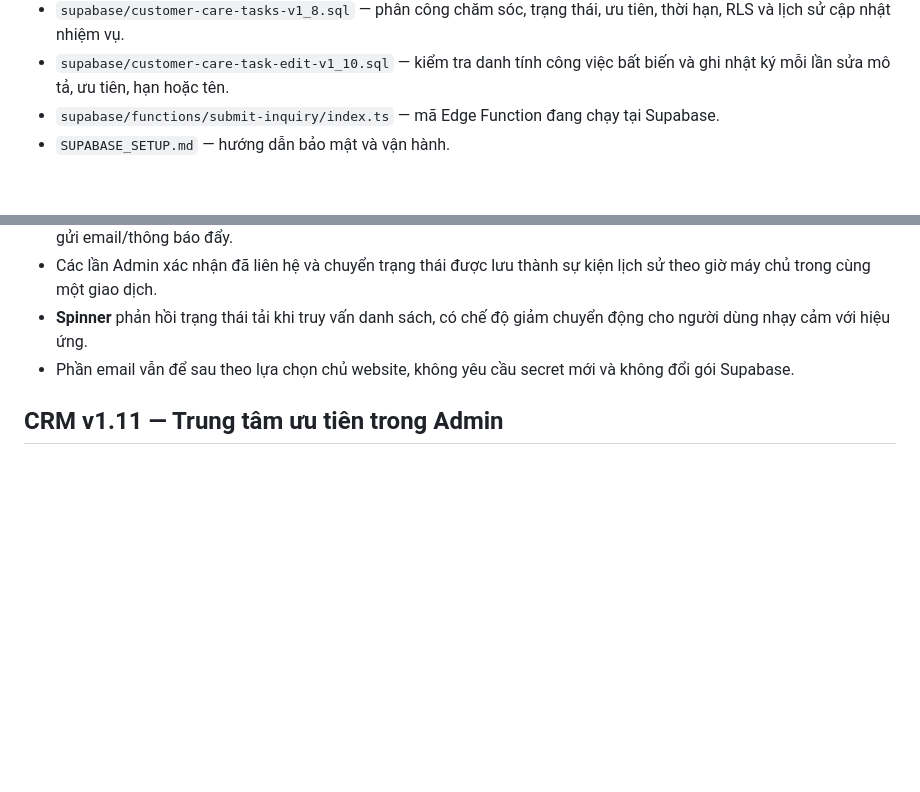
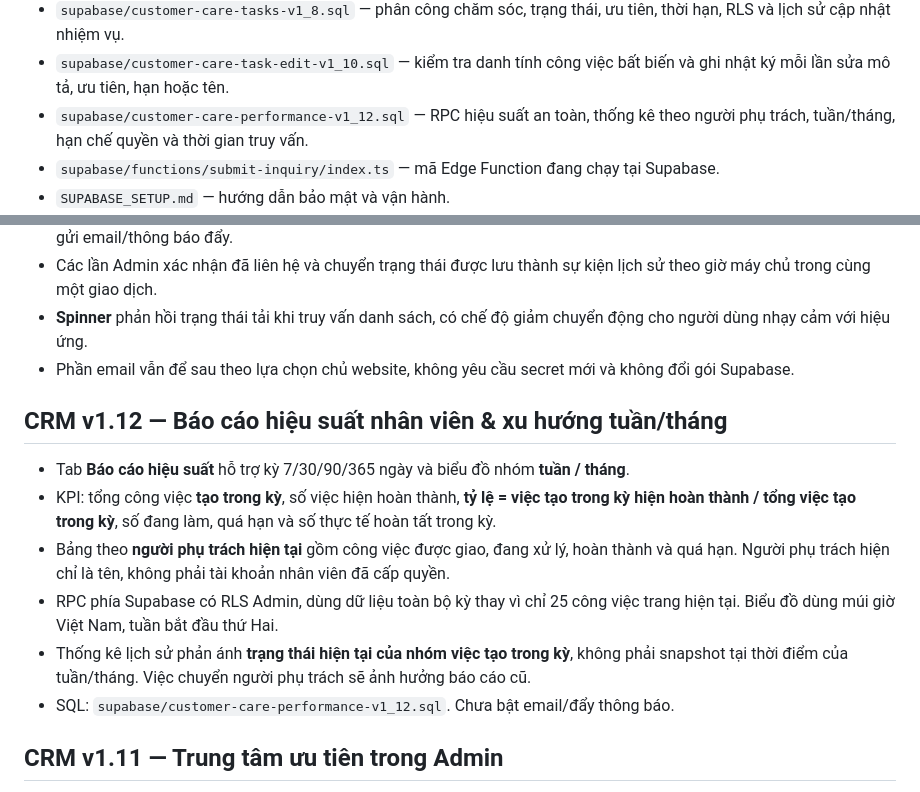
Before and after one commit to infiniti-money/Web-Design, a Markdown page: README.md, 2 parts joined by grey strips. GitHub-like rendering; blank space fills up the shorter version.

Commit message:
docs: define time-cohort report metrics, employee-name limits, privacy and RLS

```diff
--- a/README.md
+++ b/README.md
@@ -30,6 +30,7 @@ Website nội thất tiếng Việt, responsive, kết nối Supabase và GitHub
 - `supabase/customer-care-edit-v1_7.sql` — chỉnh sửa ghi chú qua RPC có đối chiếu phiên bản, ghi lịch sử trước/sau, chặn sửa ghi chú hệ thống và hoàn thành nhắc việc.
 - `supabase/customer-care-tasks-v1_8.sql` — phân công chăm sóc, trạng thái, ưu tiên, thời hạn, RLS và lịch sử cập nhật nhiệm vụ.
 - `supabase/customer-care-task-edit-v1_10.sql` — kiểm tra danh tính công việc bất biến và ghi nhật ký mỗi lần sửa mô tả, ưu tiên, hạn hoặc tên.
+- `supabase/customer-care-performance-v1_12.sql` — RPC hiệu suất an toàn, thống kê theo người phụ trách, tuần/tháng, hạn chế quyền và thời gian truy vấn.
 - `supabase/functions/submit-inquiry/index.ts` — mã Edge Function đang chạy tại Supabase.
 - `SUPABASE_SETUP.md` — hướng dẫn bảo mật và vận hành.
 - `privacy.html` — chính sách quyền riêng tư: đơn vị Tân Design, địa chỉ chủ website cung cấp và email tiếp nhận `infinitimoney@icloud.com`; chưa có xác minh đăng ký pháp lý, đã cấu hình giữ dữ liệu 12 tháng.
@@ -53,6 +54,15 @@ GitHub Actions cũng chạy bài kiểm thử API, trình duyệt Chromium và t
 - Các lần Admin xác nhận đã liên hệ và chuyển trạng thái được lưu thành sự kiện lịch sử theo giờ máy chủ trong cùng một giao dịch.
 - **Spinner** phản hồi trạng thái tải khi truy vấn danh sách, có chế độ giảm chuyển động cho người dùng nhạy cảm với hiệu ứng.
 - Phần email vẫn để sau theo lựa chọn chủ website, không yêu cầu secret mới và không đổi gói Supabase.
+
+## CRM v1.12 — Báo cáo hiệu suất nhân viên & xu hướng tuần/tháng
+
+- Tab **Báo cáo hiệu suất** hỗ trợ kỳ 7/30/90/365 ngày và biểu đồ nhóm **tuần / tháng**.
+- KPI: tổng công việc **tạo trong kỳ**, số việc hiện hoàn thành, **tỷ lệ = việc tạo trong kỳ hiện hoàn thành / tổng việc tạo trong kỳ**, số đang làm, quá hạn và số thực tế hoàn tất trong kỳ.
+- Bảng theo **người phụ trách hiện tại** gồm công việc được giao, đang xử lý, hoàn thành và quá hạn. Người phụ trách hiện chỉ là tên, không phải tài khoản nhân viên đã cấp quyền.
+- RPC phía Supabase có RLS Admin, dùng dữ liệu toàn bộ kỳ thay vì chỉ 25 công việc trang hiện tại. Biểu đồ dùng múi giờ Việt Nam, tuần bắt đầu thứ Hai.
+- Thống kê lịch sử phản ánh **trạng thái hiện tại của nhóm việc tạo trong kỳ**, không phải snapshot tại thời điểm của tuần/tháng. Việc chuyển người phụ trách sẽ ảnh hưởng báo cáo cũ.
+- SQL: `supabase/customer-care-performance-v1_12.sql`. Chưa bật email/đẩy thông báo.
 
 ## CRM v1.11 — Trung tâm ưu tiên trong Admin
 
```
